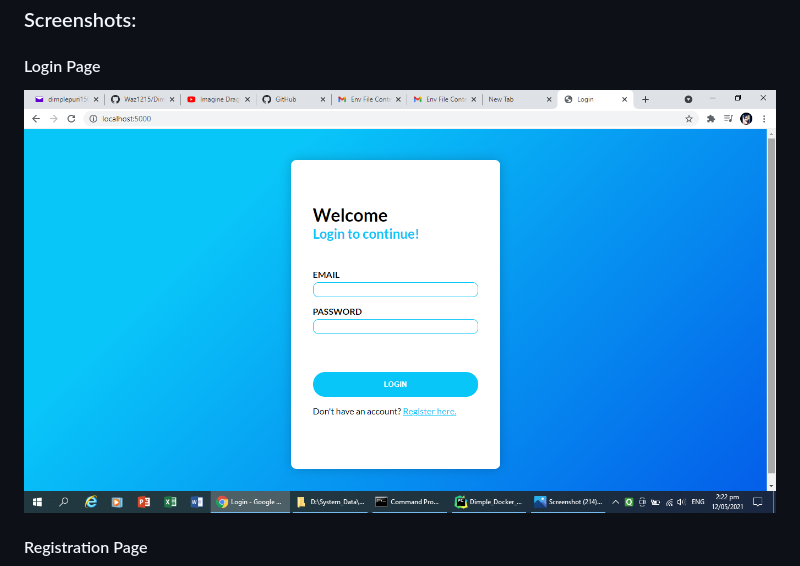
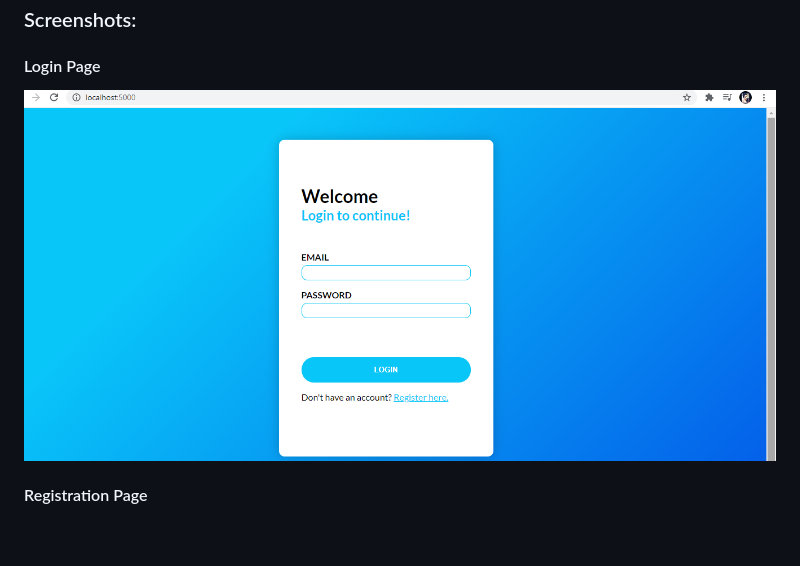
Before and after one commit to Dimple-9/LoginFinalProjectWsd, a Markdown page: README.MD, the part around the change. GitHub-like rendering; pictures changed too: screenshots/Login.png (deleted), screenshots/LoginN.png (added); blank space fills up the shorter version.

Commit message:
Task: Added all files

```diff
--- a/README.MD
+++ b/README.MD
@@ -8,7 +8,7 @@
 
  ### Screenshots:
  #### Login Page
- ![](screenshots/Login.png)
+ ![](screenshots/LoginN.png)
  #### Registration Page
  ![](screenshots/RegistrationN.png)
  #### Successfully Logged in
```
